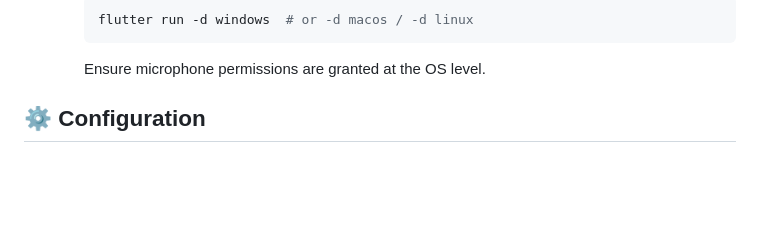
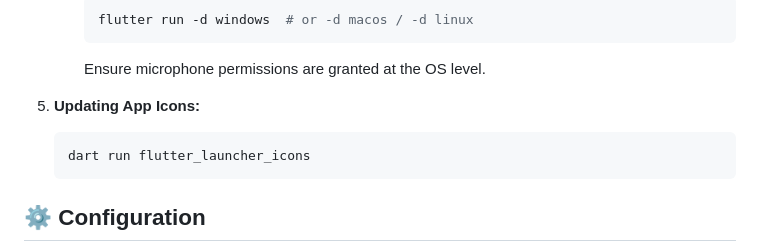
Before and after one commit to konyshevgmbh/yell_lander, a Markdown page: README.md, the part around the change. GitHub-like rendering; blank space fills up the shorter version.

Commit message:
Add instructions for updating app icons in README.md

````diff
--- a/README.md
+++ b/README.md
@@ -81,6 +81,11 @@ This game is part of the [20 Games Challenge](https://20_games_challenge.gitlab.
         flutter run -d windows  # or -d macos / -d linux
         ```
         Ensure microphone permissions are granted at the OS level.
+5.  **Updating App Icons:**
+
+    ```bash
+    dart run flutter_launcher_icons
+    ```
 
 ## ⚙️ Configuration
 
````
